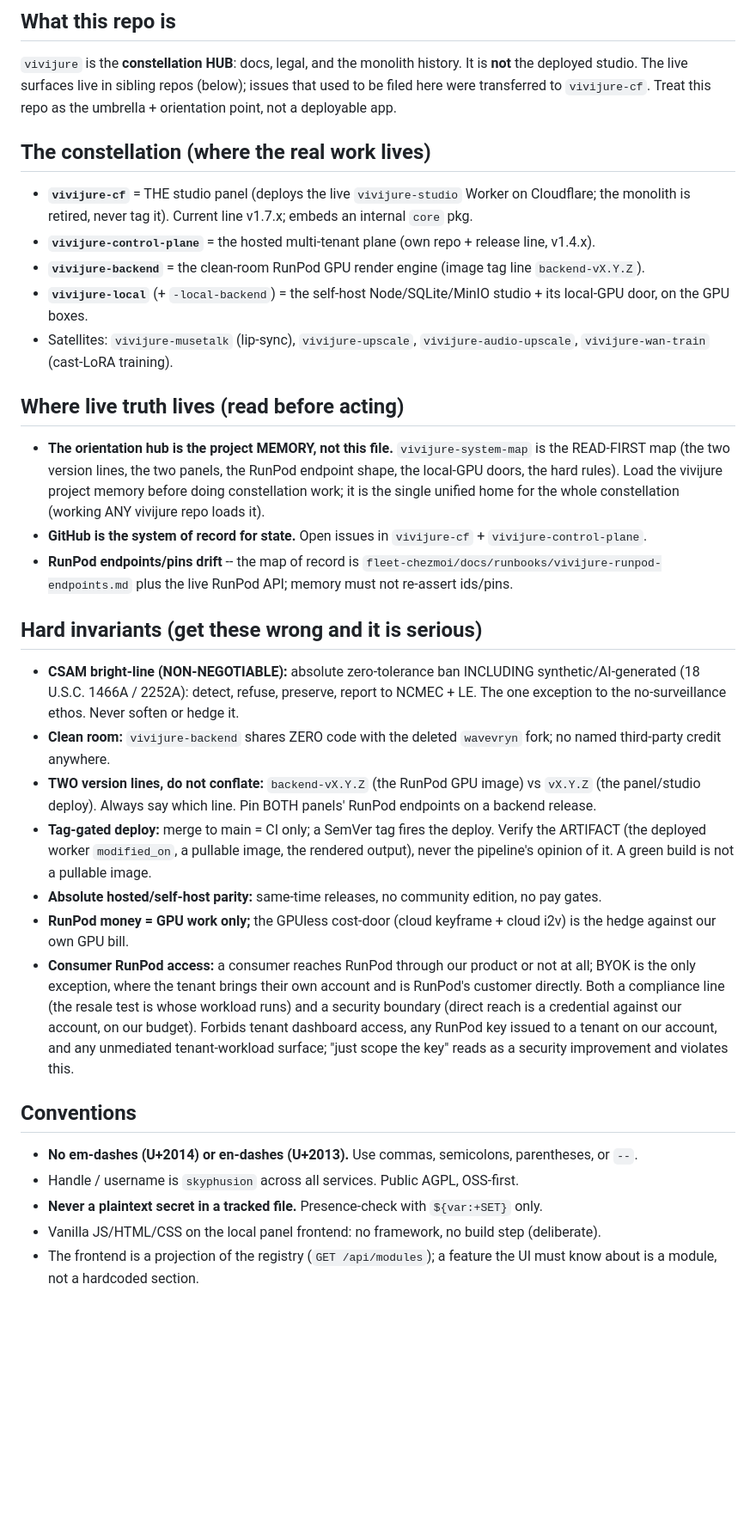
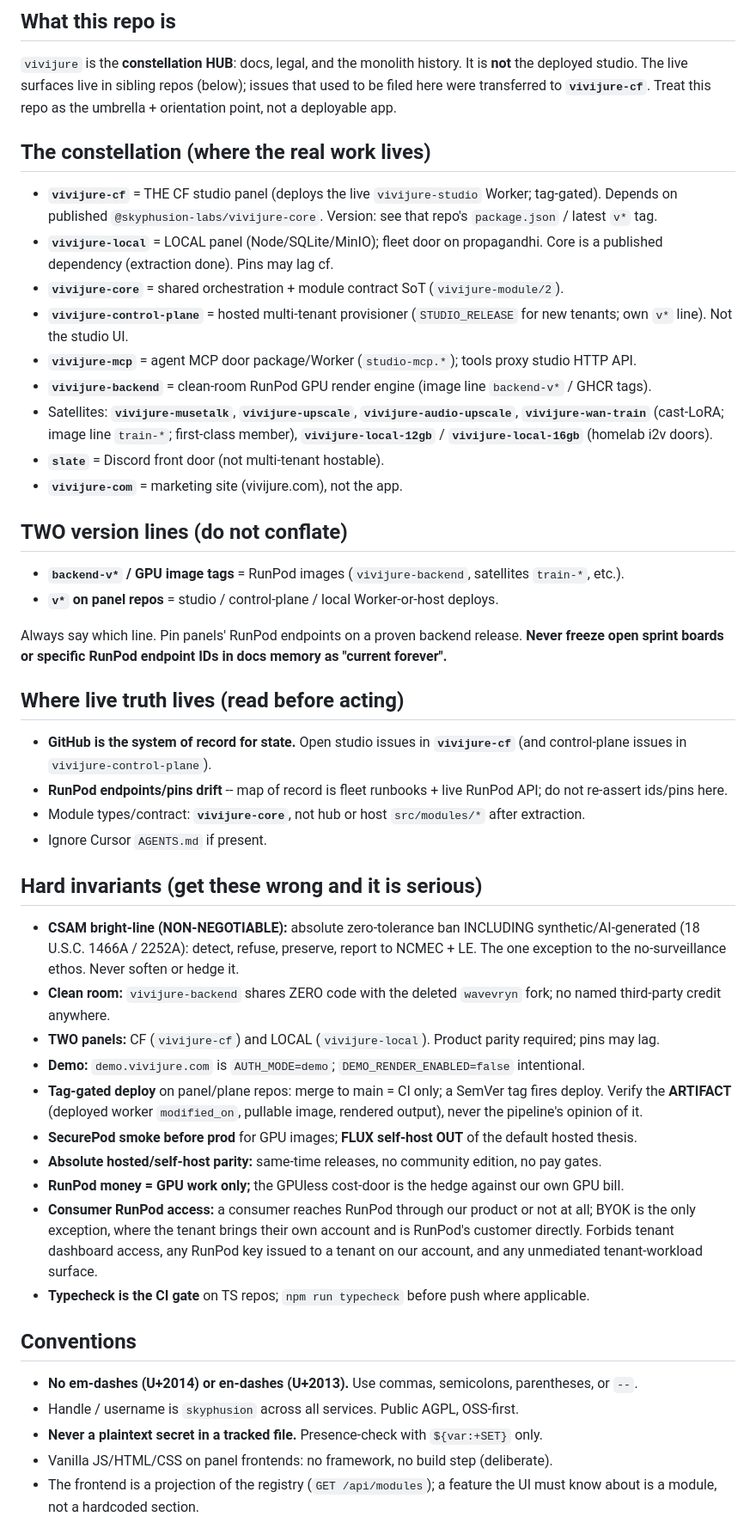
Before and after one commit to skyphusion-labs/vivijure, a Markdown page: CLAUDE.md, the part around one of its changes. Shown at 86% size. Rendered like a GitHub page; blank space fills up the shorter version.

Commit message:
docs: refresh CLAUDE.md for agents (#808)

```diff
--- a/CLAUDE.md
+++ b/CLAUDE.md
@@ -6,29 +6,43 @@ Guidance for Claude Code (and the crew) working in this repo.
 
 `vivijure` is the **constellation HUB**: docs, legal, and the monolith history. It is **not** the
 deployed studio. The live surfaces live in sibling repos (below); issues that used to be filed here
-were transferred to `vivijure-cf`. Treat this repo as the umbrella + orientation point, not a
+were transferred to **`vivijure-cf`**. Treat this repo as the umbrella + orientation point, not a
 deployable app.
 
 ## The constellation (where the real work lives)
 
-- **`vivijure-cf`** = THE studio panel (deploys the live `vivijure-studio` Worker on Cloudflare; the
-  monolith is retired, never tag it). Current line v1.7.x; embeds an internal `core` pkg.
-- **`vivijure-control-plane`** = the hosted multi-tenant plane (own repo + release line, v1.4.x).
-- **`vivijure-backend`** = the clean-room RunPod GPU render engine (image tag line `backend-vX.Y.Z`).
-- **`vivijure-local`** (+ `-local-backend`) = the self-host Node/SQLite/MinIO studio + its local-GPU
-  door, on the GPU boxes.
-- Satellites: `vivijure-musetalk` (lip-sync), `vivijure-upscale`, `vivijure-audio-upscale`,
-  `vivijure-wan-train` (cast-LoRA training).
+- **`vivijure-cf`** = THE CF studio panel (deploys the live `vivijure-studio` Worker; tag-gated).
+  Depends on published `@skyphusion-labs/vivijure-core`. Version: see that repo's `package.json` /
+  latest `v*` tag.
+- **`vivijure-local`** = LOCAL panel (Node/SQLite/MinIO); fleet door on propagandhi. Core is a
+  published dependency (extraction done). Pins may lag cf.
+- **`vivijure-core`** = shared orchestration + module contract SoT (`vivijure-module/2`).
+- **`vivijure-control-plane`** = hosted multi-tenant provisioner (`STUDIO_RELEASE` for new tenants;
+  own `v*` line). Not the studio UI.
+- **`vivijure-mcp`** = agent MCP door package/Worker (`studio-mcp.*`); tools proxy studio HTTP API.
+- **`vivijure-backend`** = clean-room RunPod GPU render engine (image line `backend-v*` / GHCR tags).
+- Satellites: **`vivijure-musetalk`**, **`vivijure-upscale`**, **`vivijure-audio-upscale`**,
+  **`vivijure-wan-train`** (cast-LoRA; image line `train-*`; first-class member),
+  **`vivijure-local-12gb`** / **`vivijure-local-16gb`** (homelab i2v doors).
+- **`slate`** = Discord front door (not multi-tenant hostable).
+- **`vivijure-com`** = marketing site (vivijure.com), not the app.
+
+## TWO version lines (do not conflate)
+
+- **`backend-v*` / GPU image tags** = RunPod images (`vivijure-backend`, satellites `train-*`, etc.).
+- **`v*` on panel repos** = studio / control-plane / local Worker-or-host deploys.
+
+Always say which line. Pin panels' RunPod endpoints on a proven backend release. **Never freeze open
+sprint boards or specific RunPod endpoint IDs in docs memory as "current forever".**
 
 ## Where live truth lives (read before acting)
 
-- **The orientation hub is the project MEMORY, not this file.** `vivijure-system-map` is the READ-FIRST
-  map (the two version lines, the two panels, the RunPod endpoint shape, the local-GPU doors, the hard
-  rules). Load the vivijure project memory before doing constellation work; it is the single unified
-  home for the whole constellation (working ANY vivijure repo loads it).
-- **GitHub is the system of record for state.** Open issues in `vivijure-cf` + `vivijure-control-plane`.
-- **RunPod endpoints/pins drift** -- the map of record is `fleet-chezmoi/docs/runbooks/vivijure-runpod-endpoints.md`
-  plus the live RunPod API; memory must not re-assert ids/pins.
+- **GitHub is the system of record for state.** Open studio issues in **`vivijure-cf`** (and
+  control-plane issues in `vivijure-control-plane`).
+- **RunPod endpoints/pins drift** -- map of record is fleet runbooks + live RunPod API; do not
+  re-assert ids/pins here.
+- Module types/contract: **`vivijure-core`**, not hub or host `src/modules/*` after extraction.
+- Ignore Cursor `AGENTS.md` if present.
 
 ## Hard invariants (get these wrong and it is serious)
 
@@ -37,27 +51,26 @@ deployable app.
   no-surveillance ethos. Never soften or hedge it.
 - **Clean room:** `vivijure-backend` shares ZERO code with the deleted `wavevryn` fork; no named
   third-party credit anywhere.
-- **TWO version lines, do not conflate:** `backend-vX.Y.Z` (the RunPod GPU image) vs `vX.Y.Z` (the
-  panel/studio deploy). Always say which line. Pin BOTH panels' RunPod endpoints on a backend release.
-- **Tag-gated deploy:** merge to main = CI only; a SemVer tag fires the deploy. Verify the ARTIFACT
-  (the deployed worker `modified_on`, a pullable image, the rendered output), never the pipeline's
-  opinion of it. A green build is not a pullable image.
+- **TWO panels:** CF (`vivijure-cf`) and LOCAL (`vivijure-local`). Product parity required; pins may lag.
+- **Demo:** `demo.vivijure.com` is `AUTH_MODE=demo`; `DEMO_RENDER_ENABLED=false` intentional.
+- **Tag-gated deploy** on panel/plane repos: merge to main = CI only; a SemVer tag fires deploy.
+  Verify the **ARTIFACT** (deployed worker `modified_on`, pullable image, rendered output), never the
+  pipeline's opinion of it.
+- **SecurePod smoke before prod** for GPU images; **FLUX self-host OUT** of the default hosted thesis.
 - **Absolute hosted/self-host parity:** same-time releases, no community edition, no pay gates.
-- **RunPod money = GPU work only;** the GPUless cost-door (cloud keyframe + cloud i2v) is the hedge
-  against our own GPU bill.
+- **RunPod money = GPU work only;** the GPUless cost-door is the hedge against our own GPU bill.
 - **Consumer RunPod access:** a consumer reaches RunPod through our product or not at all; BYOK is
   the only exception, where the tenant brings their own account and is RunPod's customer directly.
-  Both a compliance line (the resale test is whose workload runs) and a security boundary (direct
-  reach is a credential against our account, on our budget). Forbids tenant dashboard access, any
-  RunPod key issued to a tenant on our account, and any unmediated tenant-workload surface; "just
-  scope the key" reads as a security improvement and violates this.
+  Forbids tenant dashboard access, any RunPod key issued to a tenant on our account, and any
+  unmediated tenant-workload surface.
+- **Typecheck is the CI gate** on TS repos; `npm run typecheck` before push where applicable.
 
 ## Conventions
 
 - **No em-dashes (U+2014) or en-dashes (U+2013).** Use commas, semicolons, parentheses, or `--`.
 - Handle / username is `skyphusion` across all services. Public AGPL, OSS-first.
 - **Never a plaintext secret in a tracked file.** Presence-check with `${var:+SET}` only.
-- Vanilla JS/HTML/CSS on the local panel frontend: no framework, no build step (deliberate).
+- Vanilla JS/HTML/CSS on panel frontends: no framework, no build step (deliberate).
 - The frontend is a projection of the registry (`GET /api/modules`); a feature the UI must know about
   is a module, not a hardcoded section.
 
```
Also changed, not shown: other parts of CLAUDE.md (+1 -2 lines).
